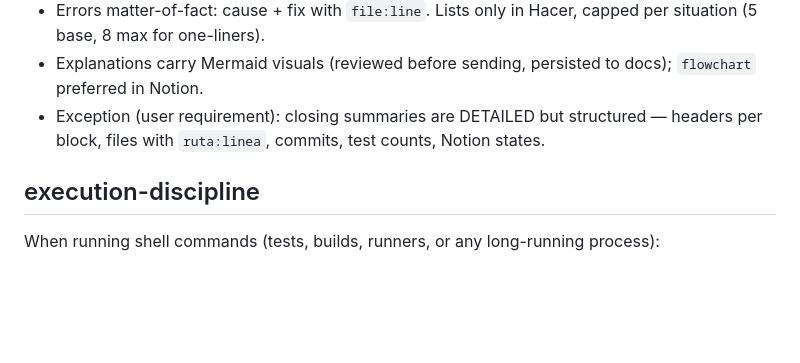
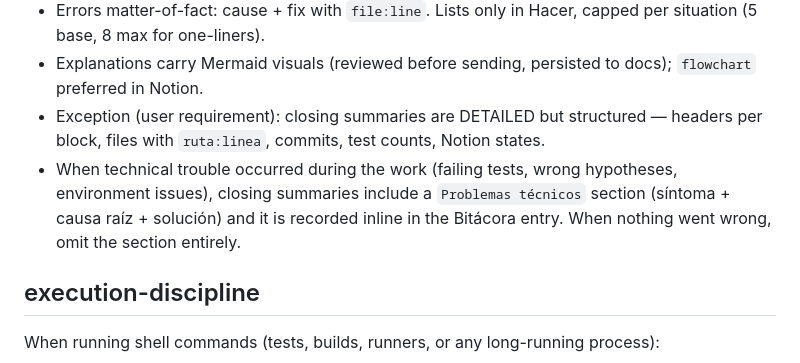
Before and after one commit to CSBMStyles/Cine, a Markdown page: AGENTS.md, the part around the change. GitHub-like rendering; blank space fills up the shorter version.

Commit message:
docs(communication): require Problemas tecnicos section when trouble occurred

```diff
--- a/AGENTS.md
+++ b/AGENTS.md
@@ -106,6 +106,7 @@ It stays on every turn; only "modo normal" turns it off for that reply.
 - Errors matter-of-fact: cause + fix with `file:line`. Lists only in Hacer, capped per situation (5 base, 8 max for one-liners).
 - Explanations carry Mermaid visuals (reviewed before sending, persisted to docs); `flowchart` preferred in Notion.
 - Exception (user requirement): closing summaries are DETAILED but structured — headers per block, files with `ruta:linea`, commits, test counts, Notion states.
+- When technical trouble occurred during the work (failing tests, wrong hypotheses, environment issues), closing summaries include a `Problemas técnicos` section (síntoma + causa raíz + solución) and it is recorded inline in the Bitácora entry. When nothing went wrong, omit the section entirely.
 
 ## execution-discipline
 
```
